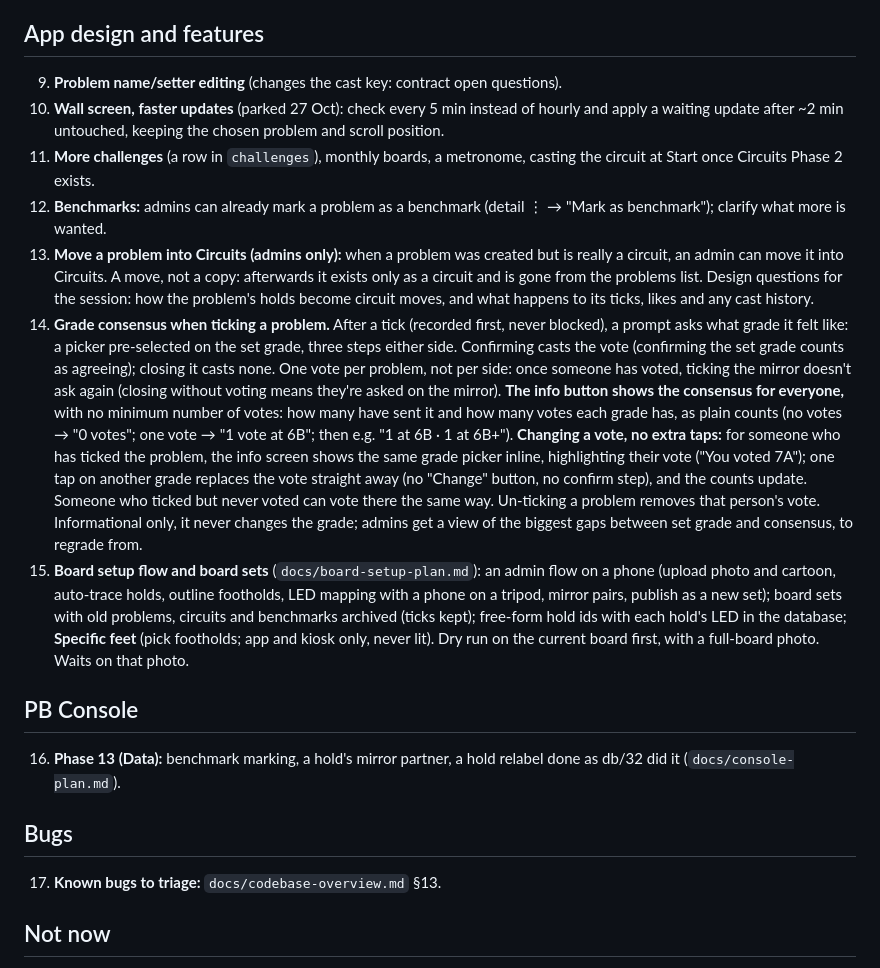
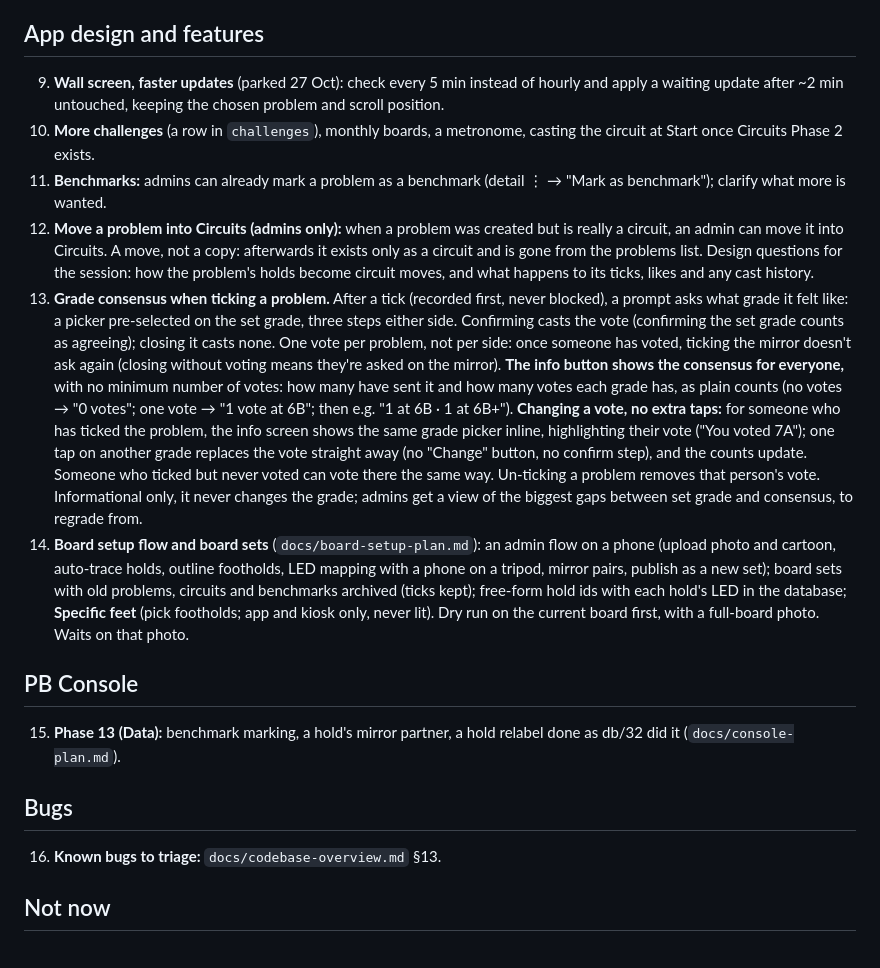
Before and after one commit to rlmck/projectboard, a Markdown page: TODO.md, the part around the change. GitHub-like rendering.

```diff
--- a/TODO.md
+++ b/TODO.md
@@ -24,19 +24,18 @@ Ross's one to-do list for Project Board, shared by the claude.ai project chat an
 8. **A mock listener on the laptop** that turns a cast into LED indices (lower priority now the webcam shows the real board).
 
 ## App design and features
-9. **Problem name/setter editing** (changes the cast key: contract open questions).
-10. **Wall screen, faster updates** (parked 27 Oct): check every 5 min instead of hourly and apply a waiting update after ~2 min untouched, keeping the chosen problem and scroll position.
-11. **More challenges** (a row in `challenges`), monthly boards, a metronome, casting the circuit at Start once Circuits Phase 2 exists.
-12. **Benchmarks:** admins can already mark a problem as a benchmark (detail ⋮ → "Mark as benchmark"); clarify what more is wanted.
-13. **Move a problem into Circuits (admins only):** when a problem was created but is really a circuit, an admin can move it into Circuits. A move, not a copy: afterwards it exists only as a circuit and is gone from the problems list. Design questions for the session: how the problem's holds become circuit moves, and what happens to its ticks, likes and any cast history.
-14. **Grade consensus when ticking a problem.** After a tick (recorded first, never blocked), a prompt asks what grade it felt like: a picker pre-selected on the set grade, three steps either side. Confirming casts the vote (confirming the set grade counts as agreeing); closing it casts none. One vote per problem, not per side: once someone has voted, ticking the mirror doesn't ask again (closing without voting means they're asked on the mirror). **The info button shows the consensus for everyone,** with no minimum number of votes: how many have sent it and how many votes each grade has, as plain counts (no votes → "0 votes"; one vote → "1 vote at 6B"; then e.g. "1 at 6B · 1 at 6B+"). **Changing a vote, no extra taps:** for someone who has ticked the problem, the info screen shows the same grade picker inline, highlighting their vote ("You voted 7A"); one tap on another grade replaces the vote straight away (no "Change" button, no confirm step), and the counts update. Someone who ticked but never voted can vote there the same way. Un-ticking a problem removes that person's vote. Informational only, it never changes the grade; admins get a view of the biggest gaps between set grade and consensus, to regrade from.
-15. **Board setup flow and board sets** (`docs/board-setup-plan.md`): an admin flow on a phone (upload photo and cartoon, auto-trace holds, outline footholds, LED mapping with a phone on a tripod, mirror pairs, publish as a new set); board sets with old problems, circuits and benchmarks archived (ticks kept); free-form hold ids with each hold's LED in the database; **Specific feet** (pick footholds; app and kiosk only, never lit). Dry run on the current board first, with a full-board photo. Waits on that photo.
+9. **Wall screen, faster updates** (parked 27 Oct): check every 5 min instead of hourly and apply a waiting update after ~2 min untouched, keeping the chosen problem and scroll position.
+10. **More challenges** (a row in `challenges`), monthly boards, a metronome, casting the circuit at Start once Circuits Phase 2 exists.
+11. **Benchmarks:** admins can already mark a problem as a benchmark (detail ⋮ → "Mark as benchmark"); clarify what more is wanted.
+12. **Move a problem into Circuits (admins only):** when a problem was created but is really a circuit, an admin can move it into Circuits. A move, not a copy: afterwards it exists only as a circuit and is gone from the problems list. Design questions for the session: how the problem's holds become circuit moves, and what happens to its ticks, likes and any cast history.
+13. **Grade consensus when ticking a problem.** After a tick (recorded first, never blocked), a prompt asks what grade it felt like: a picker pre-selected on the set grade, three steps either side. Confirming casts the vote (confirming the set grade counts as agreeing); closing it casts none. One vote per problem, not per side: once someone has voted, ticking the mirror doesn't ask again (closing without voting means they're asked on the mirror). **The info button shows the consensus for everyone,** with no minimum number of votes: how many have sent it and how many votes each grade has, as plain counts (no votes → "0 votes"; one vote → "1 vote at 6B"; then e.g. "1 at 6B · 1 at 6B+"). **Changing a vote, no extra taps:** for someone who has ticked the problem, the info screen shows the same grade picker inline, highlighting their vote ("You voted 7A"); one tap on another grade replaces the vote straight away (no "Change" button, no confirm step), and the counts update. Someone who ticked but never voted can vote there the same way. Un-ticking a problem removes that person's vote. Informational only, it never changes the grade; admins get a view of the biggest gaps between set grade and consensus, to regrade from.
+14. **Board setup flow and board sets** (`docs/board-setup-plan.md`): an admin flow on a phone (upload photo and cartoon, auto-trace holds, outline footholds, LED mapping with a phone on a tripod, mirror pairs, publish as a new set); board sets with old problems, circuits and benchmarks archived (ticks kept); free-form hold ids with each hold's LED in the database; **Specific feet** (pick footholds; app and kiosk only, never lit). Dry run on the current board first, with a full-board photo. Waits on that photo.
 
 ## PB Console
-16. **Phase 13 (Data):** benchmark marking, a hold's mirror partner, a hold relabel done as db/32 did it (`docs/console-plan.md`).
+15. **Phase 13 (Data):** benchmark marking, a hold's mirror partner, a hold relabel done as db/32 did it (`docs/console-plan.md`).
 
 ## Bugs
-17. **Known bugs to triage:** `docs/codebase-overview.md` §13.
+16. **Known bugs to triage:** `docs/codebase-overview.md` §13.
 
 ## Not now
 Don't build yet: Circuits Phase 3 (PBs, leaderboards), mirrored circuits, a Done filter for circuits ("done" = done both sides, problems only), tags, session/logbook tracking beyond ticks, the Flutter migration; **the release workflow** (parked 8 Nov 2026, revisit later; ship straight to `main` until then): features on `dev`, bundled releases tested on staging, a "What's new" popup on phones for new features only (never bug fixes), a PB Console switch pointing the kiosk at staging that reverts itself.
```
Also changed, not shown: PROJECT_STATUS.md (+8 -7 lines), docs/log/2026-11.md (+6 -0 lines).
